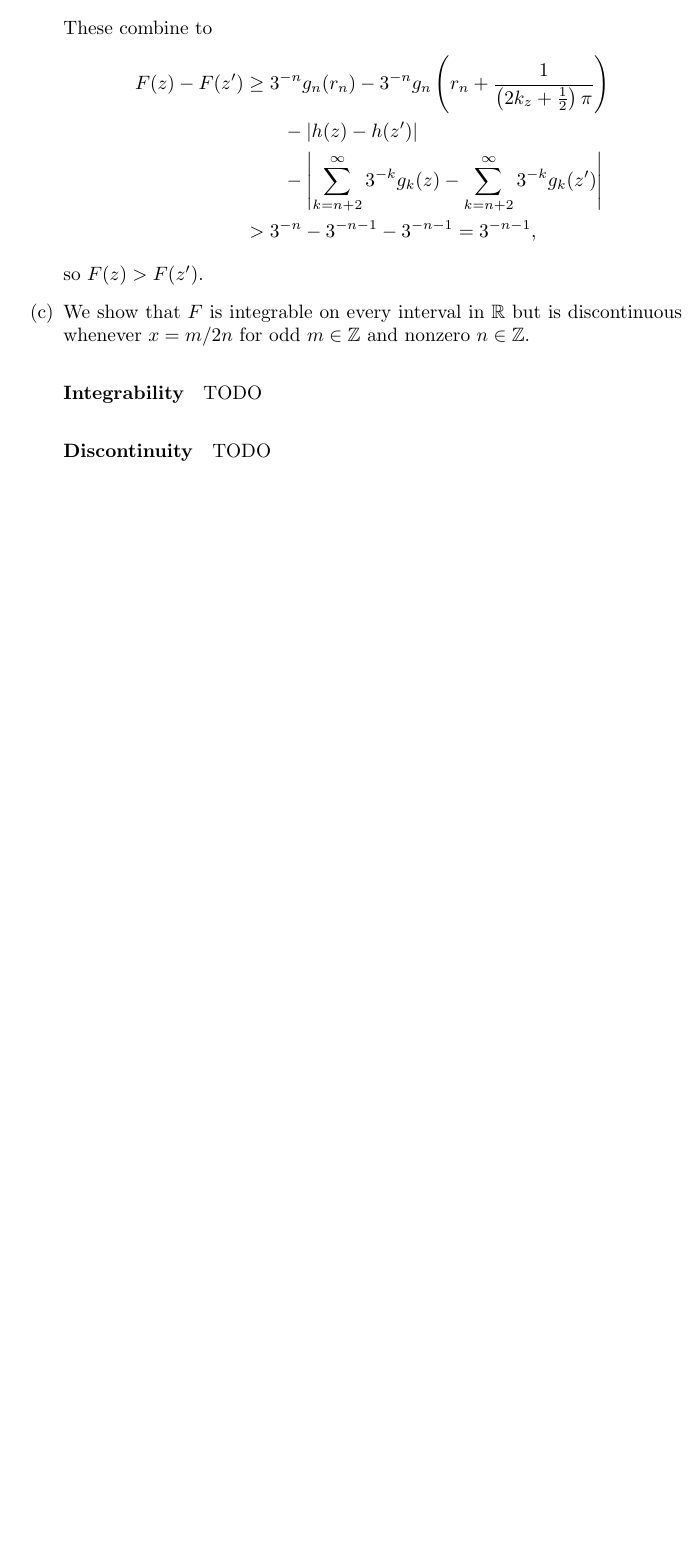
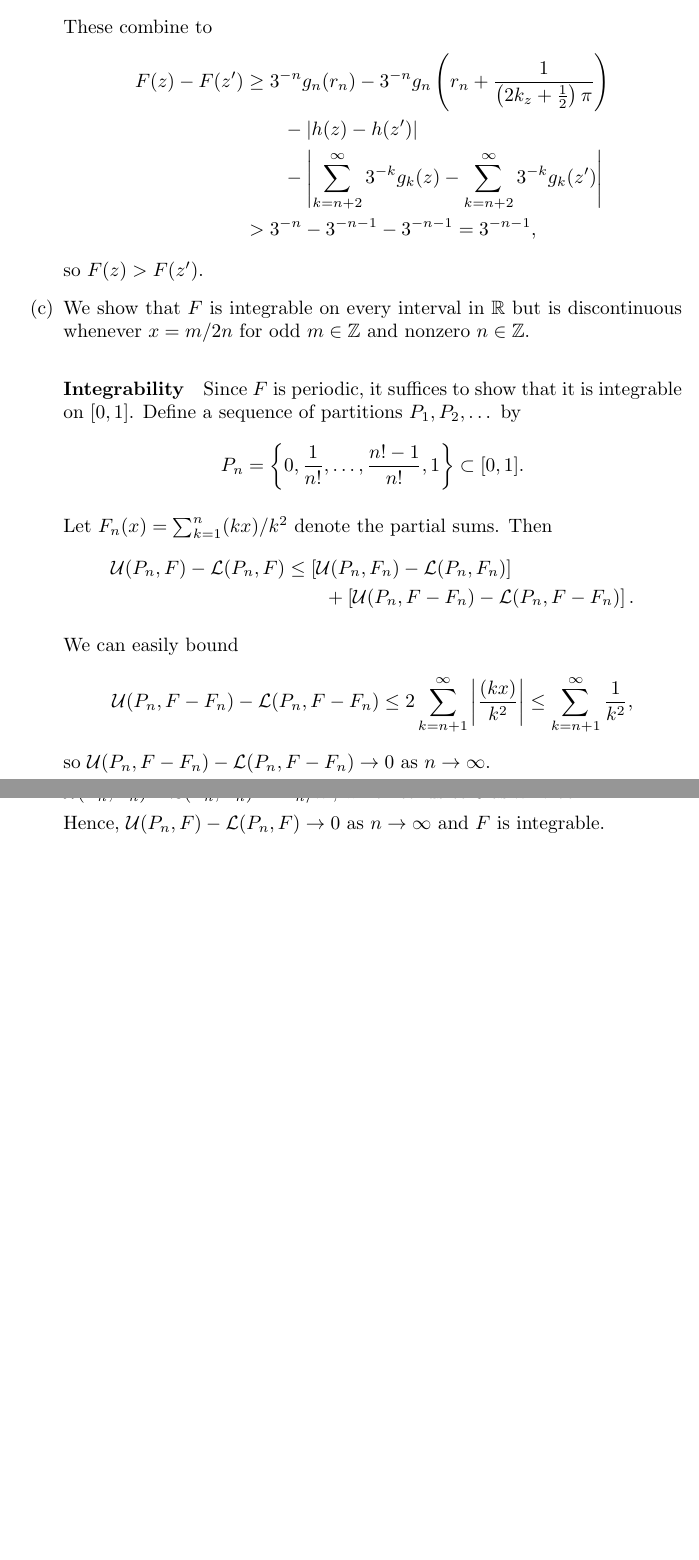
Before and after one commit to nbgl/gpml-solutions, a LaTeX document (stein-fourier-solutions/ch2/pr01WIP/soln.tex): part of page 5 of 5 before the commit and two parts of pages 5 and 6 of 6 after it, the two joined at a grey line, cut so that both start at the same text, the shorter picture padded with empty space. Compiled offline with pdfLaTeX.

Commit message:
Stein Fourier ch2 pr1c integrability

```diff
--- a/stein-fourier-solutions/ch2/pr01WIP/soln.tex
+++ b/stein-fourier-solutions/ch2/pr01WIP/soln.tex
@@ -35,6 +35,8 @@
 \newcommand\bbR{\mathbb{R}}
 \newcommand\bbQ{\mathbb{Q}}
 \newcommand\bbZ{\mathbb{Z}}
+\newcommand\calL{\mathcal{L}}
+\newcommand\calU{\mathcal{U}}
 
 \newtheorem*{lem}{Lemma}
 \newtheorem*{cor}{Corollary}
@@ -169,8 +171,27 @@
 
     \item We show that $F$ is integrable on every interval in $\bbR$ but is discontinuous whenever $x = m/2n$ for odd $m \in \bbZ$ and nonzero $n \in \bbZ$.
 
-    \paragraph{Integrability} TODO
+    \paragraph{Integrability} Since $F$ is periodic, it suffices to show that it is integrable on $[0, 1]$. Define a sequence of partitions $P_1, P_2, \dots$ by \[
+      P_n = \left\{0, \frac{1}{n!}, \dots, \frac{n! - 1}{n!}, 1\right\} \subset [0, 1] \text{.}
+    \]
 
-    \paragraph{Discontinuity} TODO
+    Let $F_n(x) = \sum_{k=1}^n (kx)/k^2$ denote the partial sums. Then \begin{align*}
+      \calU(P_n, F) - \calL(P_n, F)
+      &\leq \left[\calU(P_n, F_n) - \calL(P_n, F_n)\right] \\
+      &\qquad+ \left[\calU(P_n, F - F_n) - \calL(P_n, F - F_n)\right] \text{.}
+    \end{align*}
+
+    We can easily bound \[
+      \calU(P_n, F - F_n) - \calL(P_n, F - F_n)
+      \leq 2\sum_{k=n+1}^\infty \abs{\frac{(kx)}{k^2}}
+      \leq \sum_{k=n+1}^\infty \frac{1}{k^2}
+      \text{,}
+    \] so $\calU(P_n, F - F_n) - \calL(P_n, F - F_n) \to 0$ as $n \to \infty$.
+
+    To bound $\calU(P_n, F_n) - \calL(P_n, F_n)$, observe that each $x \mapsto (kx)/k^2$ is piecewise affine with breaks at $\{0, 1/k, \dots, 1-1/k, 1\} \subseteq P_n$ when $n \geq k$. Thus $F_n$ is affine within the interior of each interval in the partitioning by $P_n$, with a gradient of $\sum_{k=1}^n k/k^2 = H_n$, the $n$\textsuperscript{th} harmonic number. Each interval has width $1/n!$, yielding a height of $H_n/n!$ and an area of $H_n/(n!)^2$. Finally, since there are $n!$ intervals in our partitioning, $\calU(P_n, F_n) - \calL(P_n, F_n) = H_n/n!$, which tends to $0$ as $n \to \infty$.\footnote{If we insist on following exactly the definition of $\calL$ and $\calU$ in the appendix, then we need to formally account for the discontinuities at interval endpoints. There is one jump of length $1$, two of length $1/4$, three of length $1/9$, and so on. A jump of length $\ell$ may increase the height of a bounding box by at most $\ell$. Since each bounding box has width $1/n!$, this pedantic threatment of jump points increases $\calU(P_n, F_n) - \calL(P_n, F_n)$ by at most $(\sum_{k=1}^n k/k^2)/n! = H_n/n!$, which tends to $0$ as $n\to \infty$.}
+
+    Hence, $\calU(P_n, F) - \calL(P_n, F) \to 0$ as $n\to\infty$ and $F$ is integrable.
+
+    % \paragraph{Discontinuity} Let $x = m/2n$ for $m, n \in \bbZ$ with $m$ odd and $n \neq 0$. We show that $F$ is discontinuous at $x$.
   \end{enumerate}
 \end{document}
```
Also changed, not shown: stein-fourier-solutions/ch2/pr01WIP/soln.pdf (added).
